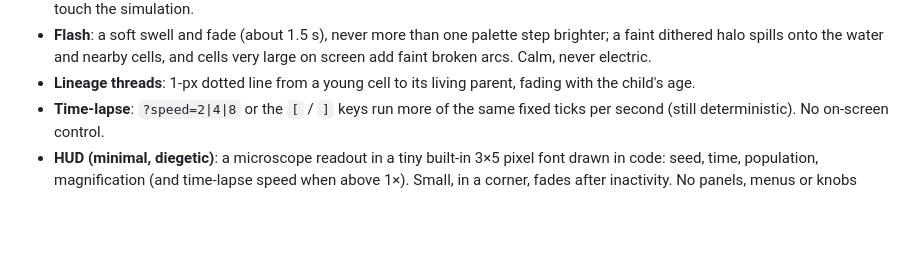
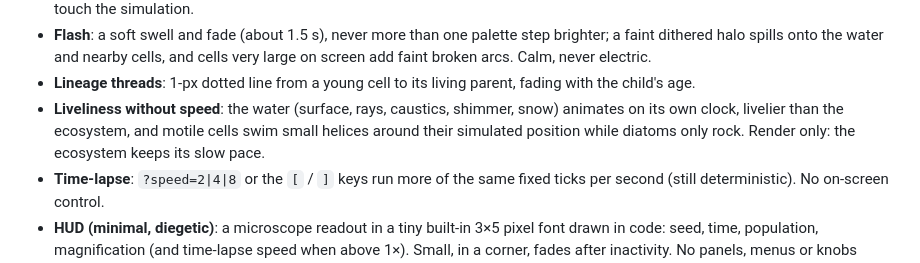
Before and after one commit to vitorhugo1992/monad, a Markdown page: CLAUDE.md, the part around the change. Rendered like a GitHub page; blank space fills up the shorter version.

Commit message:
Spec: ambient clock and helical swimming
Co-Authored-By: Claude Opus 5.5 <noreply@anthropic.com>

```diff
--- a/CLAUDE.md
+++ b/CLAUDE.md
@@ -135,6 +135,7 @@ References: the "bit_wonder" style on Instagram — dark backgrounds, chunky clu
 - **Seafloor scavengers (decoration)**: amphipods, ostracods and isopods walk in where detritus has recently fallen, pick at it, and walk off out of frame. Driven by the simulation's record of exported detritus per column, so they come after die-offs; they never touch the simulation.
 - **Flash**: a soft swell and fade (about 1.5 s), never more than one palette step brighter; a faint dithered halo spills onto the water and nearby cells, and cells very large on screen add faint broken arcs. Calm, never electric.
 - **Lineage threads**: 1-px dotted line from a young cell to its living parent, fading with the child's age.
+- **Liveliness without speed**: the water (surface, rays, caustics, shimmer, snow) animates on its own clock, livelier than the ecosystem, and motile cells swim small helices around their simulated position while diatoms only rock. Render only: the ecosystem keeps its slow pace.
 - **Time-lapse**: `?speed=2|4|8` or the `[` / `]` keys run more of the same fixed ticks per second (still deterministic). No on-screen control.
 - **HUD (minimal, diegetic)**: a microscope readout in a tiny built-in 3×5 pixel font drawn in code: seed, time, population, magnification (and time-lapse speed when above 1×). Small, in a corner, fades after inactivity. No panels, menus or knobs anywhere.
 
```
